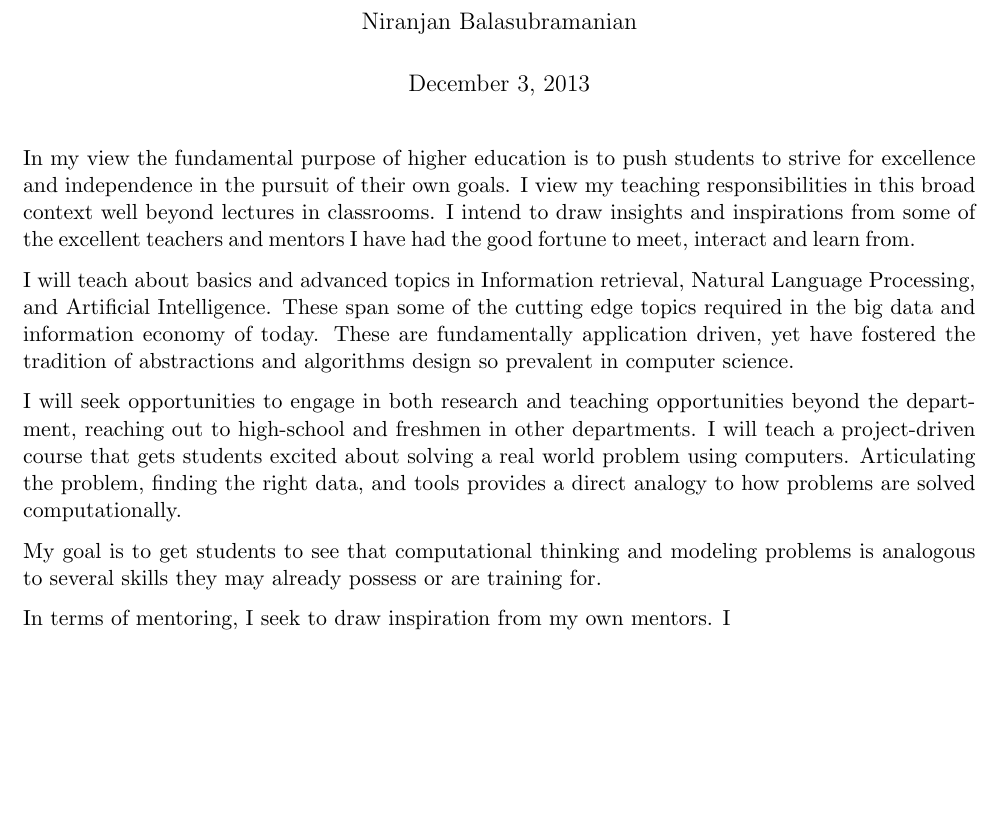
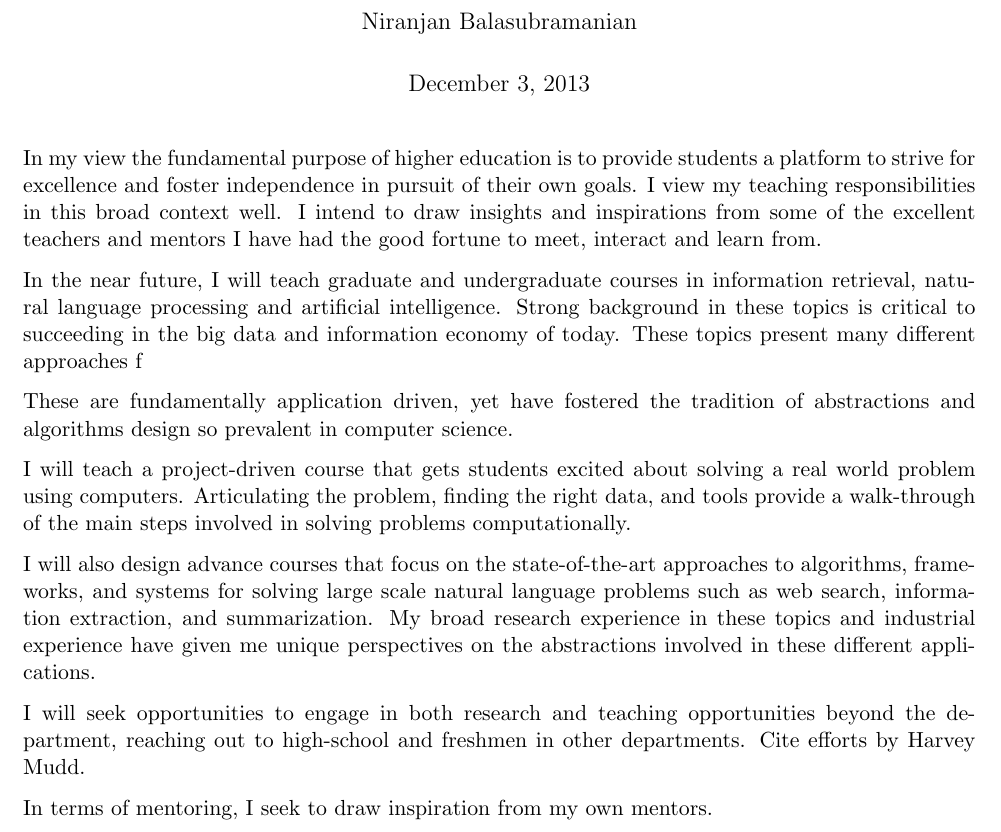
Before and after one commit to niranjanb/statements, a LaTeX document (teaching/cs.tex): part of page 2 of 2, cut so that both start at the same text, the shorter picture padded with empty space. Compiled offline with pdfLaTeX.

Commit message:
Add outline

```diff
--- a/teaching/cs.tex
+++ b/teaching/cs.tex
@@ -16,15 +16,39 @@
 \author{Niranjan Balasubramanian}
 \maketitle
 
-In my view the fundamental purpose of higher education is to push students to strive for excellence and independence in the pursuit of their own goals. I view my teaching responsibilities in this broad context well beyond lectures in classrooms. I intend to draw insights and inspirations from some of the excellent teachers and mentors I have had the good fortune to meet, interact and learn from.
+% high-level philosophy
+In my view the fundamental purpose of higher education is to provide students a platform to strive for excellence and foster independence in pursuit of their own goals. I view my teaching responsibilities in this broad context well. I intend to draw insights and inspirations from some of the excellent teachers and mentors I have had the good fortune to meet, interact and learn from.
 
-I will teach about basics and advanced topics in Information retrieval, Natural Language Processing, and Artificial Intelligence. These span some of the cutting edge topics required in the big data and information economy of today. These are fundamentally application driven, yet have fostered the tradition of abstractions and algorithms design so prevalent in computer science.
+% what topics i will teach and why
+In the near future, I will teach graduate and undergraduate courses in information retrieval, natural language processing and artificial intelligence. Strong background in these topics is critical to succeeding in the big data and information economy of today. These topics present many different approaches f
 
-I will seek opportunities to engage in both research and teaching opportunities beyond the department, reaching out to high-school and freshmen in other departments. I will teach a project-driven course that gets students excited about solving a real world problem using computers. Articulating the problem, finding the right data, and tools provides a direct analogy to how problems are solved computationally.
+These are fundamentally application driven, yet have fostered the tradition of abstractions and algorithms design so prevalent in computer science.
 
-My goal is to get students to see that computational thinking and modeling problems is analogous to several skills they may already possess or are training for.
+% specific topics
+% problem solving with computers
+I will teach a project-driven course that gets students excited about solving a real world problem using computers. Articulating the problem, finding the right data, and tools provide a walk-through of the main steps involved in solving problems computationally.
 
-In terms of mentoring, I seek to draw inspiration from my own mentors. I
+% fundamentals of information retrieval + information extraction + advanced topics
+I will also design advance courses that focus on the state-of-the-art approaches to algorithms, frameworks, and systems for solving large scale natural language problems such as web search, information extraction, and summarization. My broad research experience in these topics and industrial experience have given me unique perspectives on the abstractions involved in these different applications.
+
+% outreach efforts (MOOC, Diversity, attracting students to STEM)
+I will seek opportunities to engage in both research and teaching opportunities beyond the department, reaching out to high-school and freshmen in other departments. Cite efforts by Harvey Mudd.
+
+% Mentoring graduate students and undergraduate students.
+In terms of mentoring, I seek to draw inspiration from my own mentors.
+
+% Early focus on research and support.
+
+% Recognition that each student is unique.
+
+% Push for excellence and independence.
+
+
+% Training involves more than specific technical accomplishments (writing, identifying )
+
+% Push for breadth in knowledge and seek synthesis style research efforts.
+
+% Take teaching seriously. Seek guidance and learn from early experiences.
 
 
 \end{document}
```
Also changed, not shown: teaching/cs.pdf.
